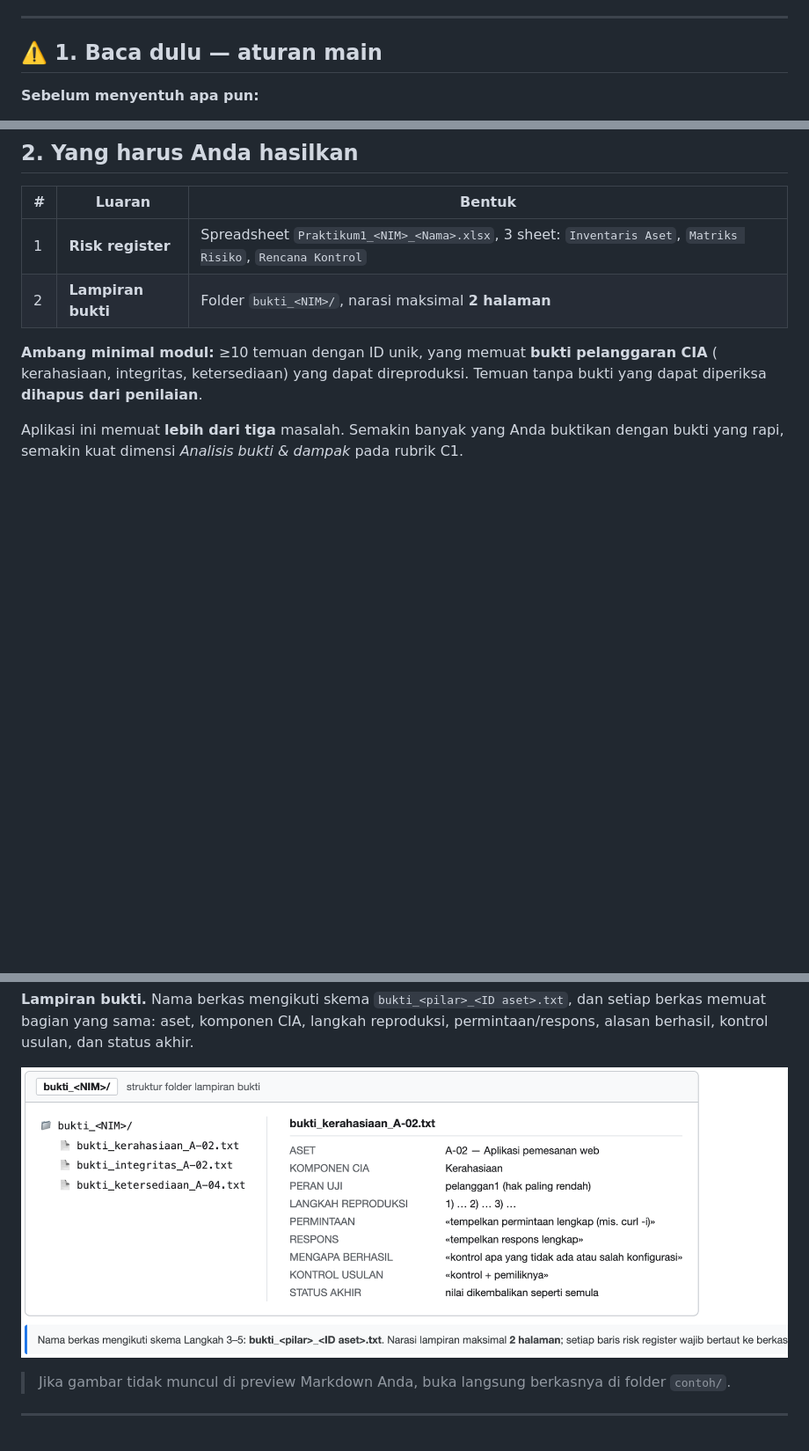
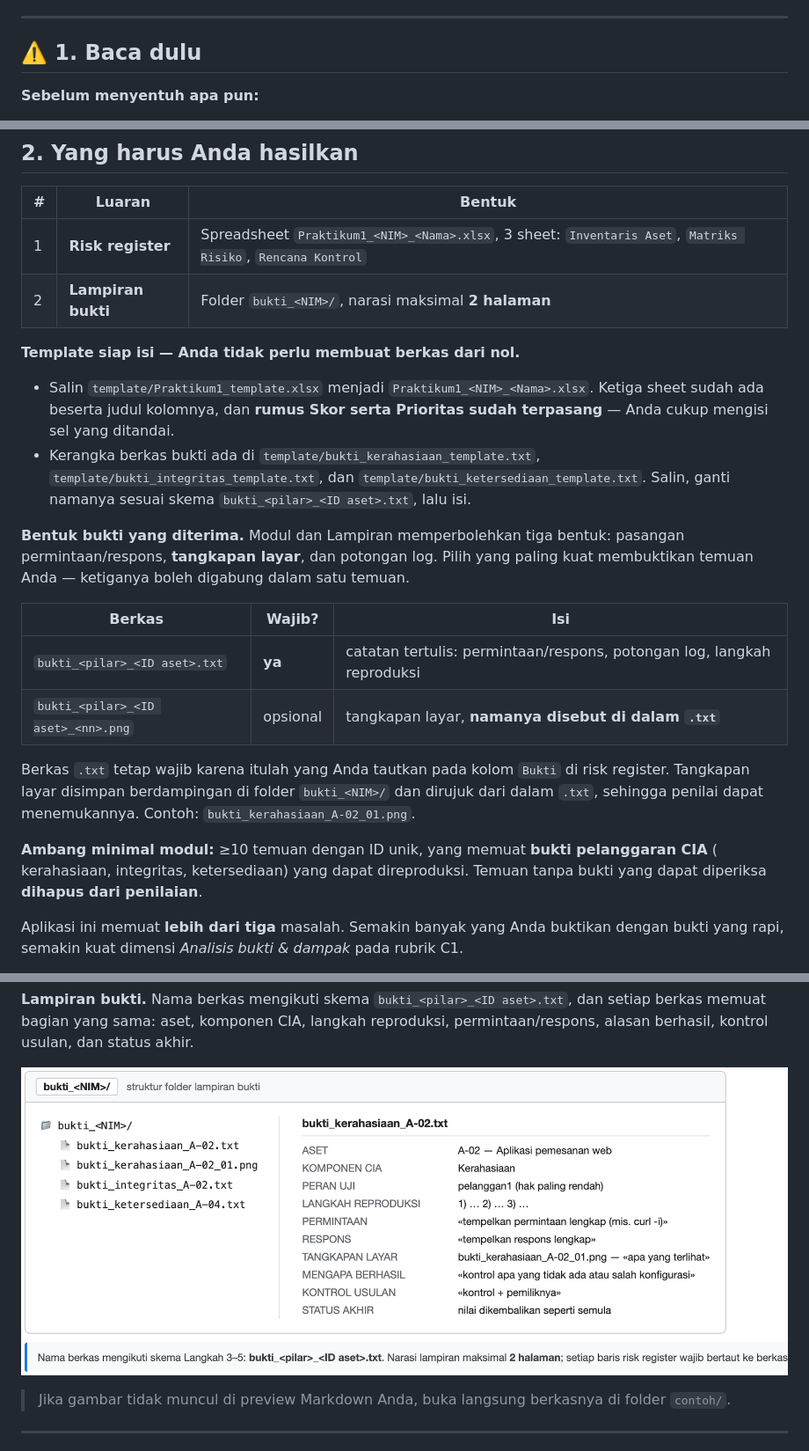
Before and after one commit to zi-bot/cybersecurity-1, a Markdown page: README.md, 3 parts joined by grey strips. Shown: that part at 88% size. Drawn GitHub-style; pictures changed too: contoh/04_lampiran_bukti.png; blank space fills up the shorter version.

Commit message:
add: templates

```diff
--- a/README.md
+++ b/README.md
@@ -9,7 +9,7 @@ kerahasiaan, integritas, dan ketersediaan pada layanan pemesanan B2B fiktif mili
 
 ---
 
-## ⚠️ 1. Baca dulu — aturan main
+## ⚠️ 1. Baca dulu
 
 **Sebelum menyentuh apa pun:**
 
@@ -31,6 +31,28 @@ kerahasiaan, integritas, dan ketersediaan pada layanan pemesanan B2B fiktif mili
 |---|---|---|
 | 1 | **Risk register** | Spreadsheet `Praktikum1_<NIM>_<Nama>.xlsx`, 3 sheet: `Inventaris Aset`, `Matriks Risiko`, `Rencana Kontrol` |
 | 2 | **Lampiran bukti** | Folder `bukti_<NIM>/`, narasi maksimal **2 halaman** |
+
+**Template siap isi — Anda tidak perlu membuat berkas dari nol.**
+
+- Salin `template/Praktikum1_template.xlsx` menjadi `Praktikum1_<NIM>_<Nama>.xlsx`. Ketiga sheet
+  sudah ada beserta judul kolomnya, dan **rumus Skor serta Prioritas sudah terpasang** — Anda
+  cukup mengisi sel yang ditandai.
+- Kerangka berkas bukti ada di `template/bukti_kerahasiaan_template.txt`,
+  `template/bukti_integritas_template.txt`, dan `template/bukti_ketersediaan_template.txt`.
+  Salin, ganti namanya sesuai skema `bukti_<pilar>_<ID aset>.txt`, lalu isi.
+
+**Bentuk bukti yang diterima.** Modul dan Lampiran memperbolehkan tiga bentuk: pasangan
+permintaan/respons, **tangkapan layar**, dan potongan log. Pilih yang paling kuat membuktikan
+temuan Anda — ketiganya boleh digabung dalam satu temuan.
+
+| Berkas | Wajib? | Isi |
+|---|---|---|
+| `bukti_<pilar>_<ID aset>.txt` | **ya** | catatan tertulis: permintaan/respons, potongan log, langkah reproduksi |
+| `bukti_<pilar>_<ID aset>_<nn>.png` | opsional | tangkapan layar, **namanya disebut di dalam `.txt`** |
+
+Berkas `.txt` tetap wajib karena itulah yang Anda tautkan pada kolom `Bukti` di risk register.
+Tangkapan layar disimpan berdampingan di folder `bukti_<NIM>/` dan dirujuk dari dalam `.txt`,
+sehingga penilai dapat menemukannya. Contoh: `bukti_kerahasiaan_A-02_01.png`.
 
 **Ambang minimal modul:** ≥10 temuan dengan ID unik, yang memuat **bukti pelanggaran CIA** (
 kerahasiaan, integritas, ketersediaan) yang dapat direproduksi. Temuan tanpa bukti yang
```
Also changed, not shown: 5 other files.
